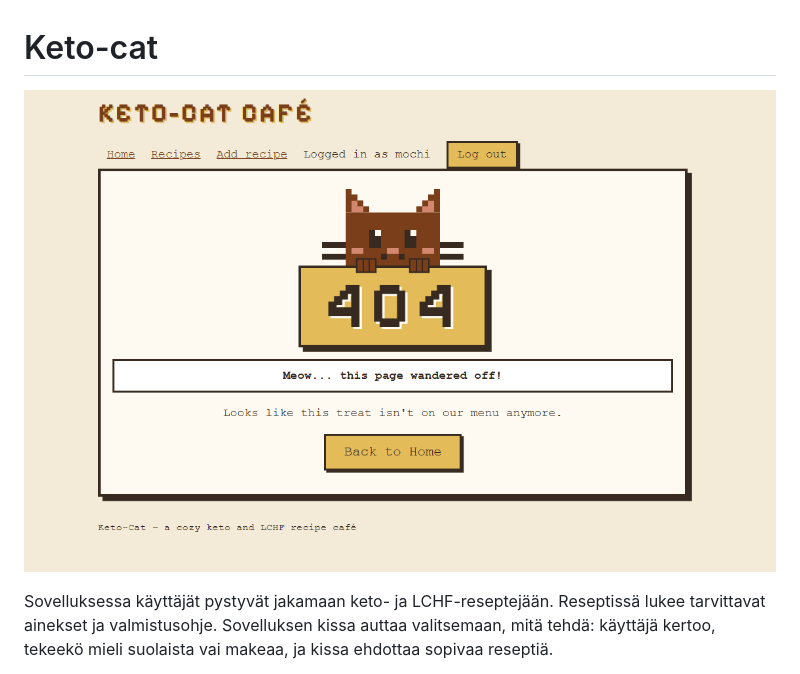
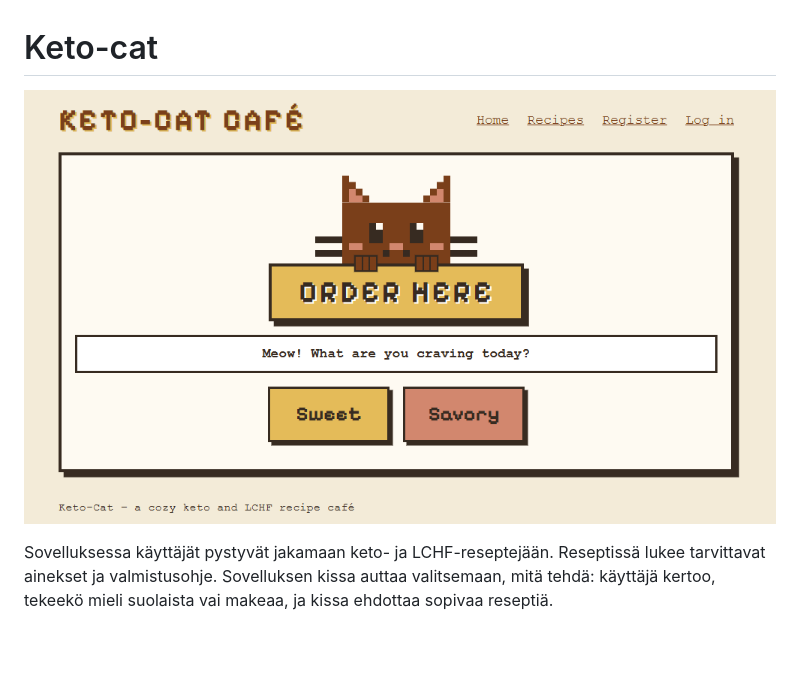
Before and after one commit to inga-divra/keto-cat, a Markdown page: README.md, the part around the change. GitHub-like rendering; pictures changed too: docs/images/keto-cat-404.png (deleted), docs/images/keto-cat-home.png (added); blank space fills up the shorter version.

Commit message:
docs: replace README screenshot with home page

```diff
--- a/README.md
+++ b/README.md
@@ -1,6 +1,6 @@
 # Keto-cat
 
-![Keto-Cat Café -sovelluksen 404-sivu: pikselitaidekissa kurkistaa 404-kyltin takaa](docs/images/keto-cat-404.png)
+![Keto-Cat Café -sovelluksen etusivu: pikselitaidekissa kysyy, tekeekö mieli makeaa vai suolaista](docs/images/keto-cat-home.png)
 
 Sovelluksessa käyttäjät pystyvät jakamaan keto- ja LCHF-reseptejään. Reseptissä lukee tarvittavat ainekset ja valmistusohje. Sovelluksen kissa auttaa valitsemaan, mitä tehdä: käyttäjä kertoo, tekeekö mieli suolaista vai makeaa, ja kissa ehdottaa sopivaa reseptiä.
 
```
